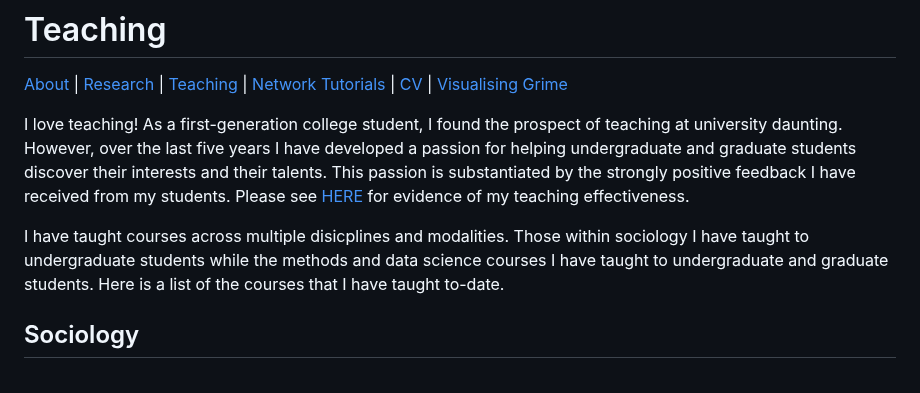
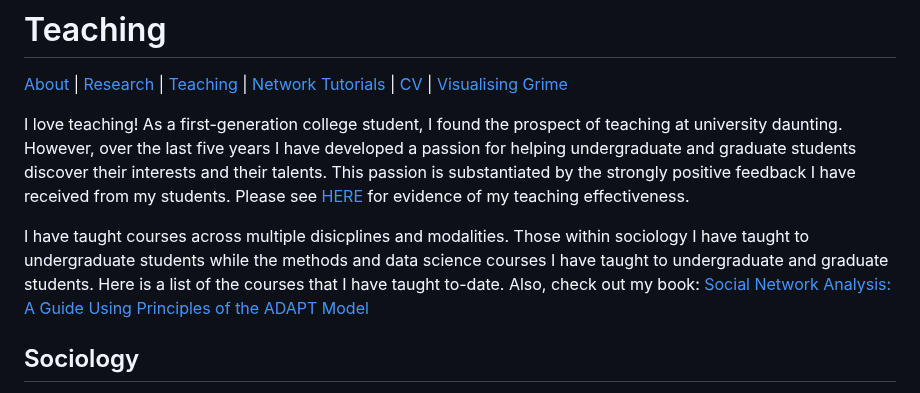
Before and after one commit to Tom-R-Leppard/Tom-R-Leppard.github.io, a Markdown page: teaching.md, the part around the change. Drawn GitHub-style.

```diff
--- a/teaching.md
+++ b/teaching.md
@@ -3,7 +3,7 @@
 
 I love teaching! As a first-generation college student, I found the prospect of teaching at university daunting. However, over the last five years I have developed a passion for helping undergraduate and graduate students discover their interests and their talents. This passion is substantiated by the strongly positive feedback I have received from my students. Please see [HERE](/Teaching_effect.pdf) for evidence of my teaching effectiveness.
 
-I have taught courses across multiple disicplines and modalities. Those within sociology I have taught to undergraduate students while the methods and data science courses I have taught to undergraduate and graduate students. Here is a list of the courses that I have taught to-date.
+I have taught courses across multiple disicplines and modalities. Those within sociology I have taught to undergraduate students while the methods and data science courses I have taught to undergraduate and graduate students. Here is a list of the courses that I have taught to-date. Also, check out my book: [Social Network Analysis: A Guide Using Principles of the ADAPT Model](https://tom-r-leppard.github.io/SP25_SNA_Book/)
 
 ## Sociology
 - SOC 202 Introduction to Sociology
```
